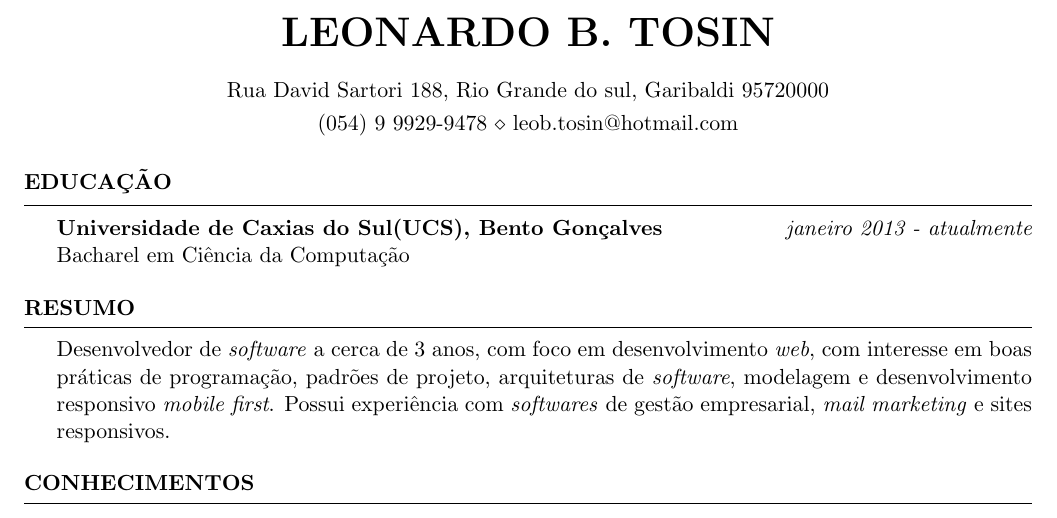
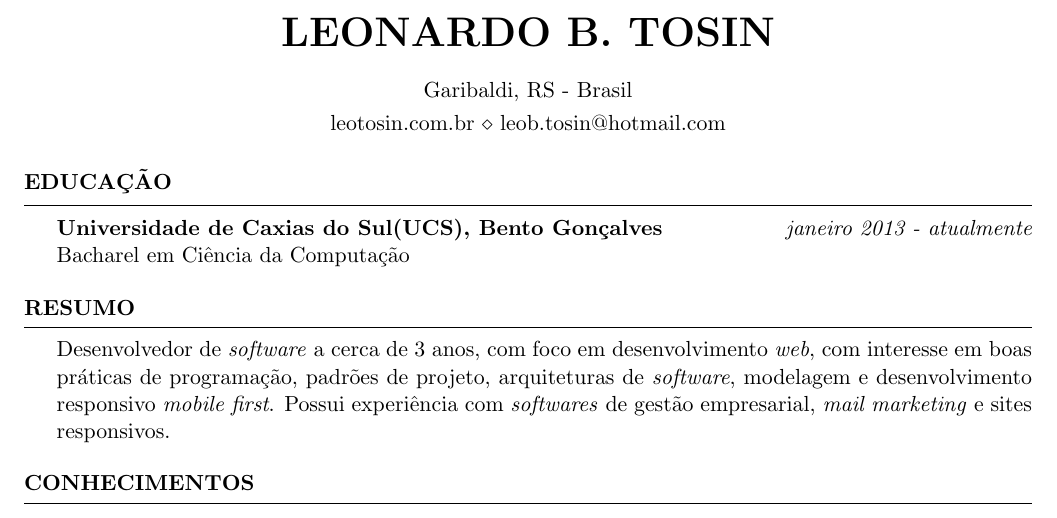
Before and after one commit to TheLe0/curriculum, a LaTeX CV (resumo.tex): part of the page, cut so that both start at the same text. Compiled offline with pdfLaTeX.

Commit message:
Update resumo.tex

```diff
--- a/resumo.tex
+++ b/resumo.tex
@@ -4,8 +4,8 @@
 \newcommand{\tab}[1]{\hspace{.2667\textwidth}\rlap{#1}}
 \newcommand{\itab}[1]{\hspace{0em}\rlap{#1}}
 \name{Leonardo B. Tosin}
-\address{Rua David Sartori 188, Rio Grande do sul, Garibaldi 95720000}
-\address{(054) 9 9929-9478  \\ leob.tosin@hotmail.com}
+\address{Garibaldi, RS - Brasil}
+\address{leotosin.com.br  \\ leob.tosin@hotmail.com}
 
 \begin{document}
 
```
